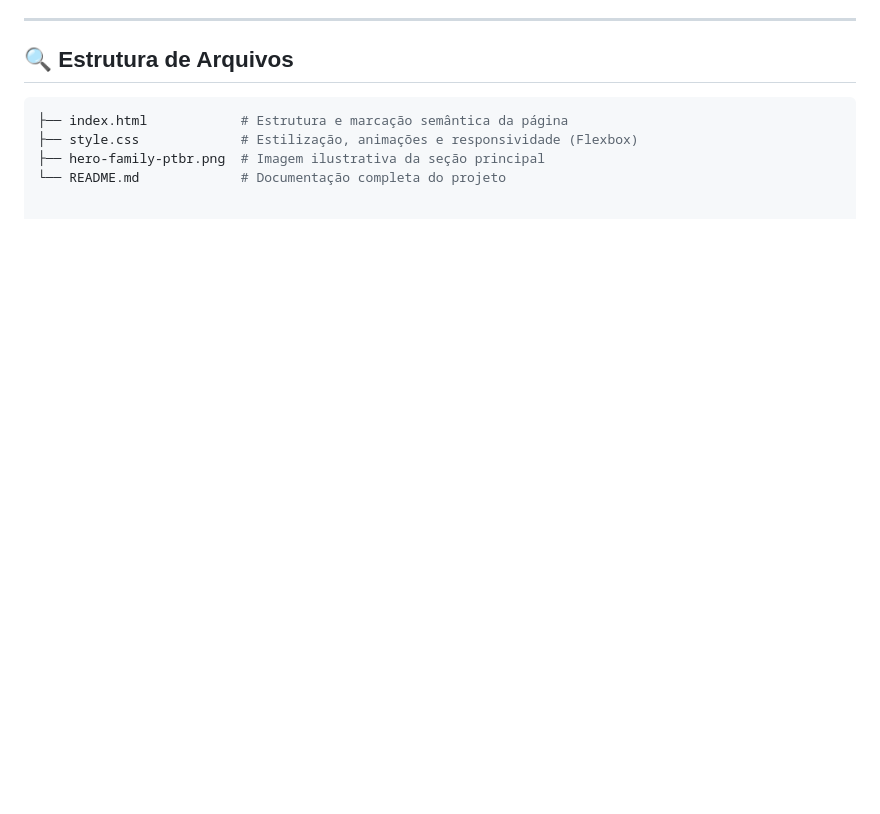
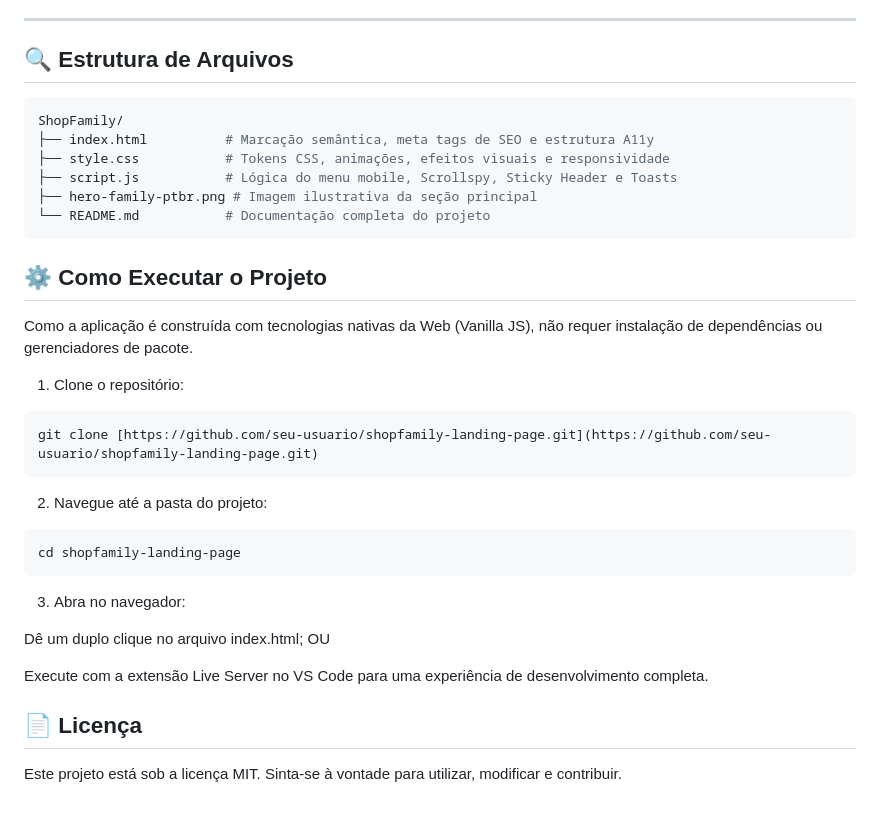
Before and after one commit to LeticiaMS89/landing-page-shopfamily, a Markdown page: README.md, the part around one of its changes. Drawn GitHub-style; blank space fills up the shorter version.

````diff
--- a/README.md
+++ b/README.md
@@ -52,7 +65,30 @@ A interface foi inteiramente adaptada utilizando *Media Queries* estratégicas,
 ## 🔍 Estrutura de Arquivos
 
 ```bash
-├── index.html            # Estrutura e marcação semântica da página
-├── style.css             # Estilização, animações e responsividade (Flexbox)
-├── hero-family-ptbr.png  # Imagem ilustrativa da seção principal
-└── README.md             # Documentação completa do projeto
+ShopFamily/
+├── index.html          # Marcação semântica, meta tags de SEO e estrutura A11y
+├── style.css           # Tokens CSS, animações, efeitos visuais e responsividade
+├── script.js           # Lógica do menu mobile, Scrollspy, Sticky Header e Toasts
+├── hero-family-ptbr.png # Imagem ilustrativa da seção principal
+└── README.md           # Documentação completa do projeto
+```
+
+## ⚙️ Como Executar o Projeto
+Como a aplicação é construída com tecnologias nativas da Web (Vanilla JS), não requer instalação de dependências ou gerenciadores de pacote.
+
+1. Clone o repositório:
+```bash
+git clone [https://github.com/seu-usuario/shopfamily-landing-page.git](https://github.com/seu-usuario/shopfamily-landing-page.git)
+```
+2. Navegue até a pasta do projeto:
+```bash
+cd shopfamily-landing-page
+```
+3. Abra no navegador:
+
+Dê um duplo clique no arquivo index.html; OU
+
+Execute com a extensão Live Server no VS Code para uma experiência de desenvolvimento completa.
+
+## 📄 Licença
+Este projeto está sob a licença MIT. Sinta-se à vontade para utilizar, modificar e contribuir.
````
Also changed, not shown: other parts of README.md (+31 -18 lines).
